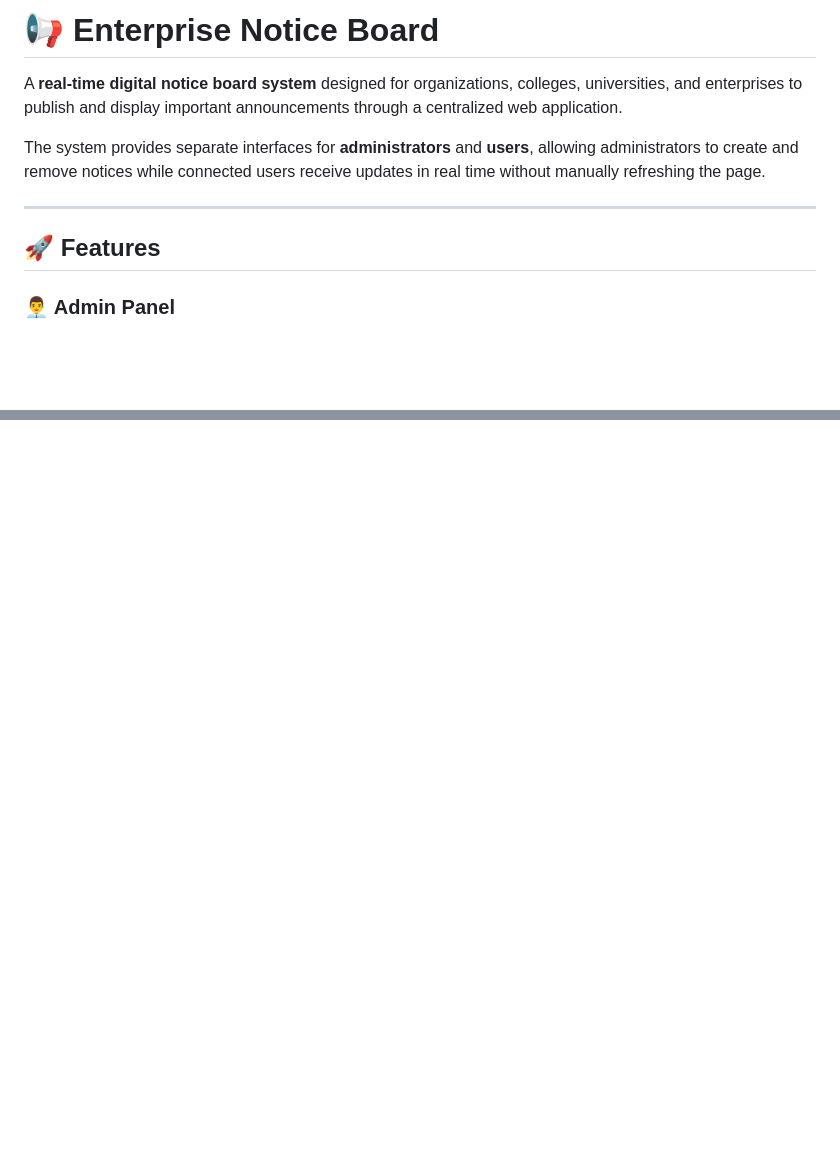
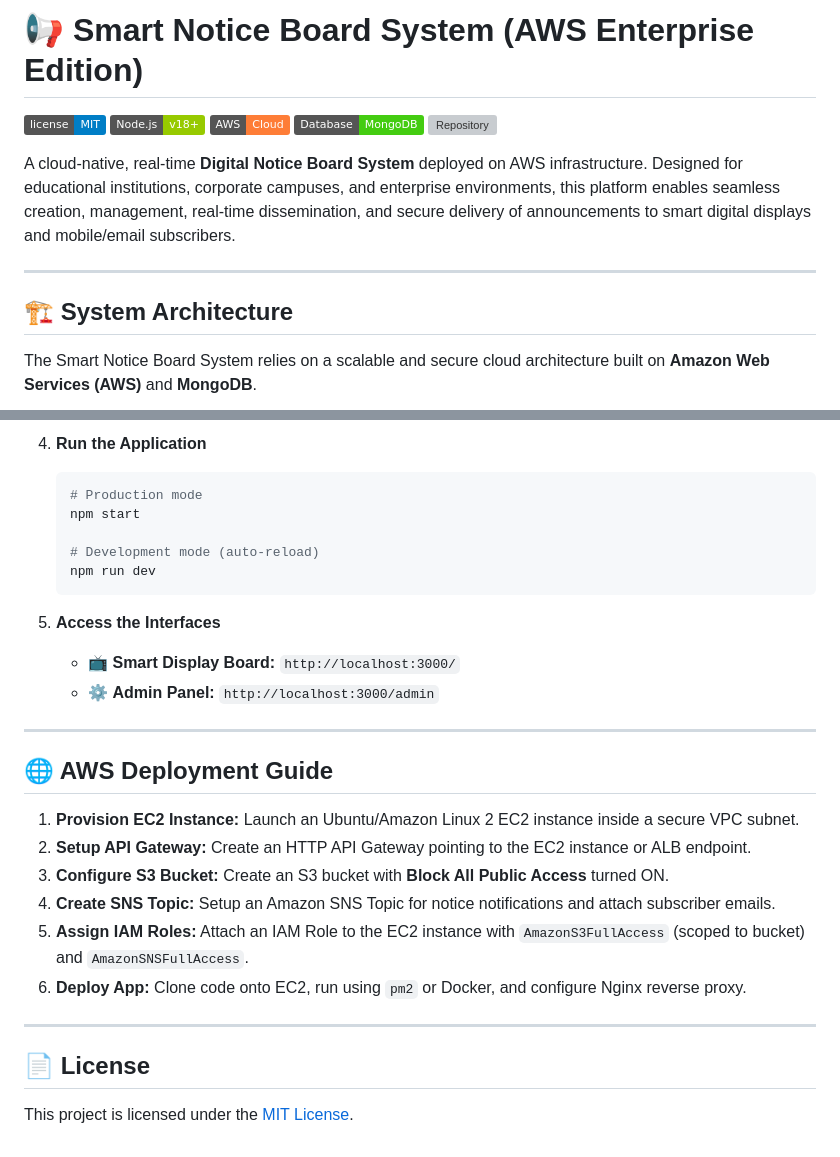
Before and after one commit to aurox01/Smart-Notice-Board-Sytem-, a Markdown page: README.md, 2 parts joined by grey strips. Rendered like a GitHub page; badges without logos; blank space fills up the shorter version; grey boxes are pictures that could not be loaded.

````diff
--- a/README.md
+++ b/README.md
@@ -1,12 +1,16 @@
-# 📢 Enterprise Notice Board
+# 📢 Smart Notice Board System (AWS Enterprise Edition)
 
-A **real-time digital notice board system** designed for organizations, colleges, universities, and enterprises to publish and display important announcements through a centralized web application.
+[![GitHub License](https://img.shields.io/badge/license-MIT-blue.svg)](LICENSE)
+[![Node.js](https://img.shields.io/badge/Node.js-v18%2B-green.svg)](https://nodejs.org/)
+[![AWS](https://img.shields.io/badge/AWS-Cloud-orange.svg)](https://aws.amazon.com/)
+[![MongoDB](https://img.shields.io/badge/Database-MongoDB-brightgreen.svg)](https://www.mongodb.com/)
+[![Repository](https://img.shields.io/badge/GitHub-aurox01%2Fenterprise--notice--board-informational)](https://github.com/aurox01/enterprise-notice-board)
 
-The system provides separate interfaces for **administrators** and **users**, allowing administrators to create and remove notices while connected users receive updates in real time without manually refreshing the page.
+A cloud-native, real-time **Digital Notice Board System** deployed on AWS infrastructure. Designed for educational institutions, corporate campuses, and enterprise environments, this platform enables seamless creation, management, real-time dissemination, and secure delivery of announcements to smart digital displays and mobile/email subscribers.
 
 ---
 
-## 🚀 Features
+## 🏗️ System Architecture
 
-### 👨‍💼 Admin Panel
+The Smart Notice Board System relies on a scalable and secure cloud architecture built on **Amazon Web Services (AWS)** and **MongoDB**.
 
@@ -131,0 +195,29 @@ Contains project metadata, dependencies, and npm
+4. **Run the Application**
+   ```bash
+   # Production mode
+   npm start
+
+   # Development mode (auto-reload)
+   npm run dev
+   ```
+
+5. **Access the Interfaces**
+   * 📺 **Smart Display Board:** `http://localhost:3000/`
+   * ⚙️ **Admin Panel:** `http://localhost:3000/admin`
+
+---
+
+## 🌐 AWS Deployment Guide
+
+1. **Provision EC2 Instance:** Launch an Ubuntu/Amazon Linux 2 EC2 instance inside a secure VPC subnet.
+2. **Setup API Gateway:** Create an HTTP API Gateway pointing to the EC2 instance or ALB endpoint.
+3. **Configure S3 Bucket:** Create an S3 bucket with **Block All Public Access** turned ON.
+4. **Create SNS Topic:** Setup an Amazon SNS Topic for notice notifications and attach subscriber emails.
+5. **Assign IAM Roles:** Attach an IAM Role to the EC2 instance with `AmazonS3FullAccess` (scoped to bucket) and `AmazonSNSFullAccess`.
+6. **Deploy App:** Clone code onto EC2, run using `pm2` or Docker, and configure Nginx reverse proxy.
+
+---
+
+## 📄 License
+
+This project is licensed under the [MIT License](LICENSE).
````
Also changed, not shown: other parts of README.md (+155 -96 lines).
